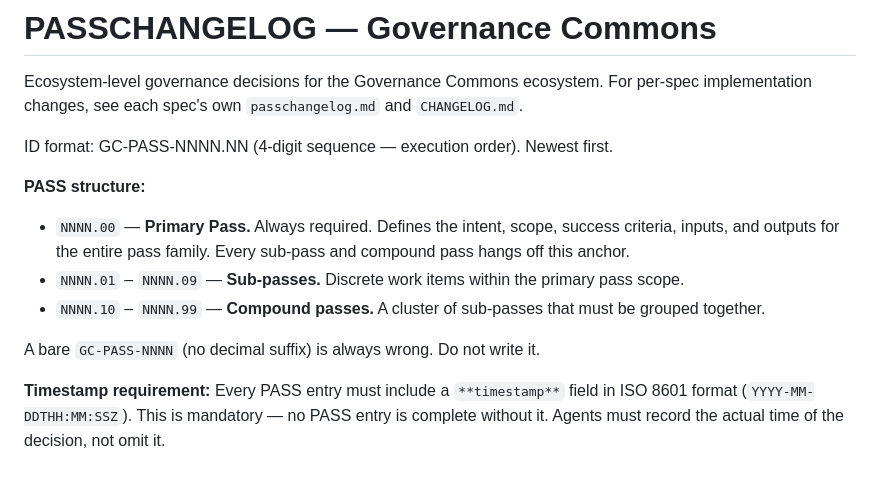
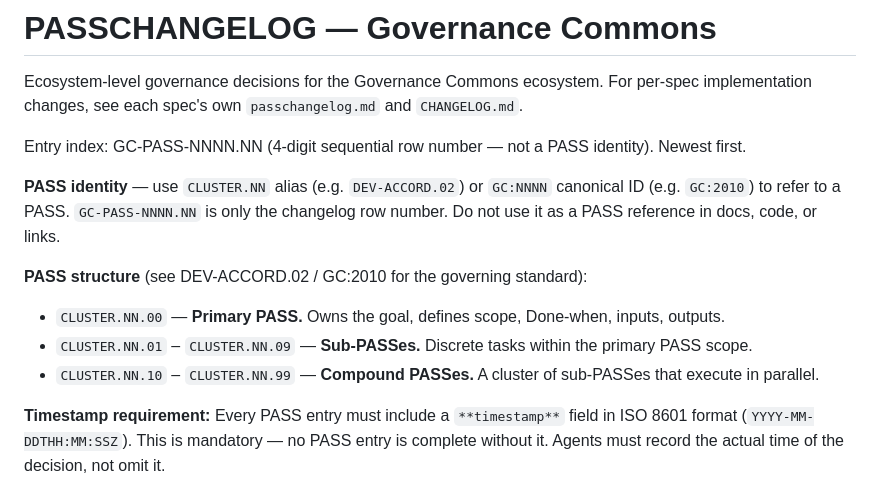
Before and after one commit to governancecommons/governance-commons, a Markdown page: passchangelog.md, the part around the change. GitHub-like rendering.

```diff
--- a/passchangelog.md
+++ b/passchangelog.md
@@ -3,15 +3,17 @@
 Ecosystem-level governance decisions for the Governance Commons ecosystem.
 For per-spec implementation changes, see each spec's own `passchangelog.md` and `CHANGELOG.md`.
 
-ID format: GC-PASS-NNNN.NN (4-digit sequence — execution order). Newest first.
+Entry index: GC-PASS-NNNN.NN (4-digit sequential row number — not a PASS identity). Newest first.
 
-**PASS structure:**
+**PASS identity** — use `CLUSTER.NN` alias (e.g. `DEV-ACCORD.02`) or `GC:NNNN`
+canonical ID (e.g. `GC:2010`) to refer to a PASS. `GC-PASS-NNNN.NN` is only the
+changelog row number. Do not use it as a PASS reference in docs, code, or links.
 
-- `NNNN.00` — **Primary Pass.** Always required. Defines the intent, scope, success criteria, inputs, and outputs for the entire pass family. Every sub-pass and compound pass hangs off this anchor.
-- `NNNN.01` – `NNNN.09` — **Sub-passes.** Discrete work items within the primary pass scope.
-- `NNNN.10` – `NNNN.99` — **Compound passes.** A cluster of sub-passes that must be grouped together.
+**PASS structure** (see DEV-ACCORD.02 / GC:2010 for the governing standard):
 
-A bare `GC-PASS-NNNN` (no decimal suffix) is always wrong. Do not write it.
+- `CLUSTER.NN.00` — **Primary PASS.** Owns the goal, defines scope, Done-when, inputs, outputs.
+- `CLUSTER.NN.01` – `CLUSTER.NN.09` — **Sub-PASSes.** Discrete tasks within the primary PASS scope.
+- `CLUSTER.NN.10` – `CLUSTER.NN.99` — **Compound PASSes.** A cluster of sub-PASSes that execute in parallel.
 
 **Timestamp requirement:** Every PASS entry must include a `**timestamp**` field in ISO 8601 format (`YYYY-MM-DDTHH:MM:SSZ`). This is mandatory — no PASS entry is complete without it. Agents must record the actual time of the decision, not omit it.
 
```
Also changed, not shown: passes/dev-accord/DEV-ACCORD.02.md (+23 -7 lines).
